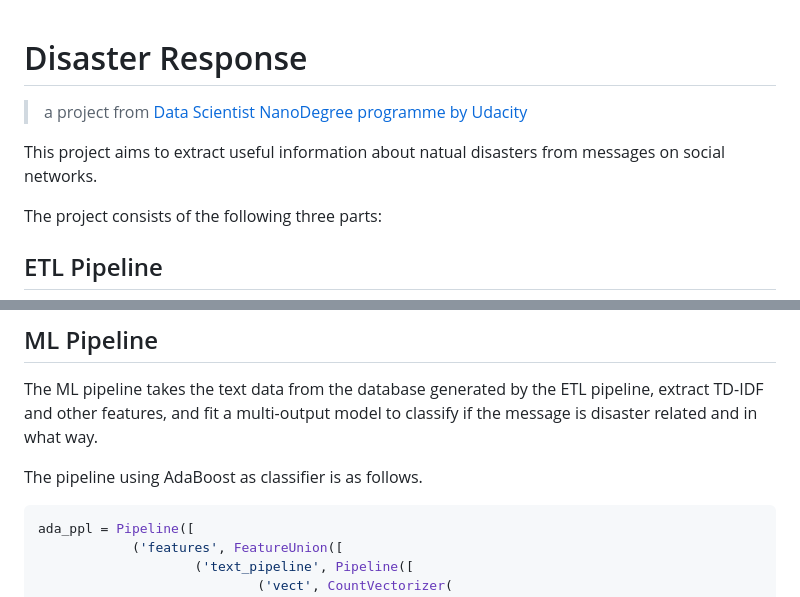
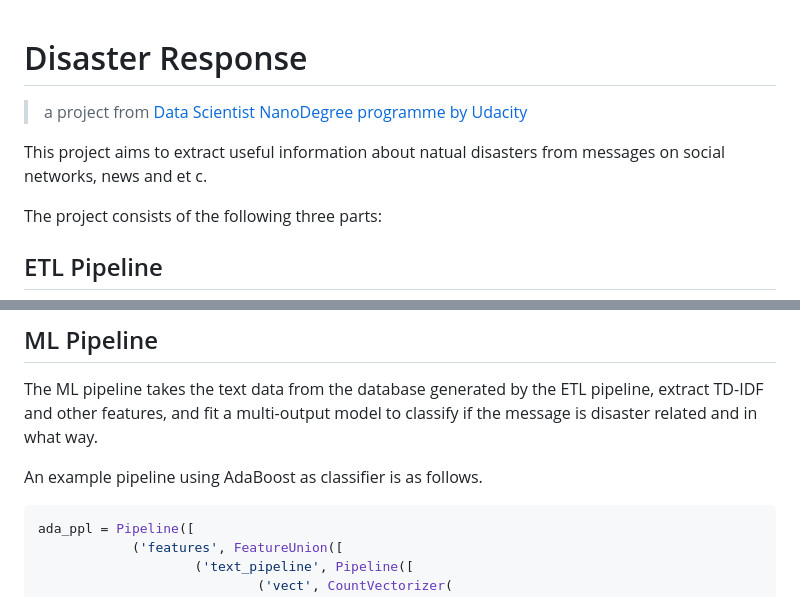
Before and after one commit to EraYJS/DSND_P2_Disaster_Response, a Markdown page: readme.md, 2 parts joined by grey strips. GitHub-like rendering.

````diff
--- a/readme.md
+++ b/readme.md
@@ -1,7 +1,9 @@
 # Disaster Response
+
+
 > a project from  [Data Scientist NanoDegree programme by Udacity](https://www.udacity.com/course/data-scientist-nanodegree--nd025)
 
-This project aims to extract useful information about natual disasters from messages on social networks.
+This project aims to extract useful information about natual disasters from messages on social networks, news and et c.
 
 The project consists of the following three parts:
 
@@ -16,7 +18,7 @@ structure.
 
 The ML pipeline takes the text data from the database generated by the ETL pipeline, extract TD-IDF and other features, and fit a multi-output model to classify if the message is disaster related and in what way.
 
-The pipeline using AdaBoost as classifier is as follows.
+An example pipeline using AdaBoost as classifier is as follows.
 
 ```python
 ada_ppl = Pipeline([
````
Also changed, not shown: other parts of readme.md (+9 -10 lines), web_screenshot.png (added).
